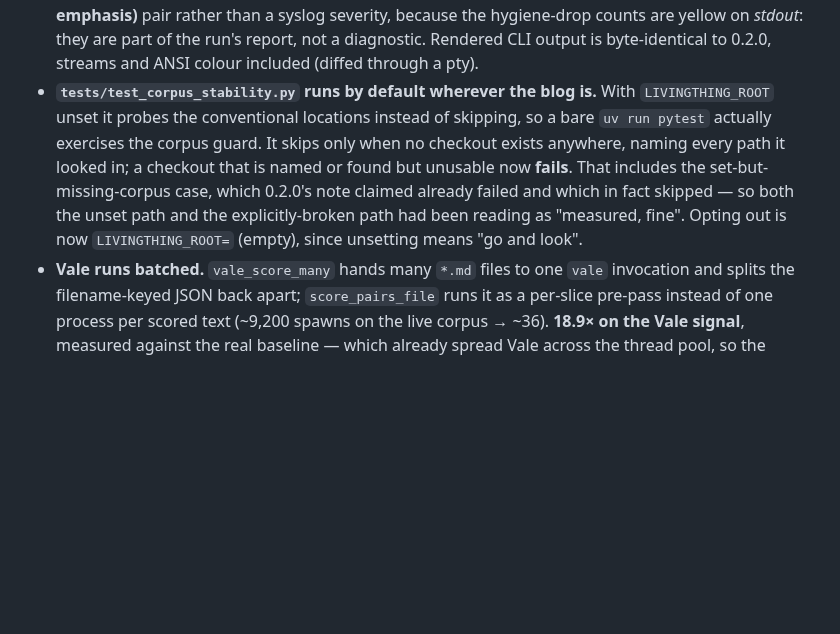
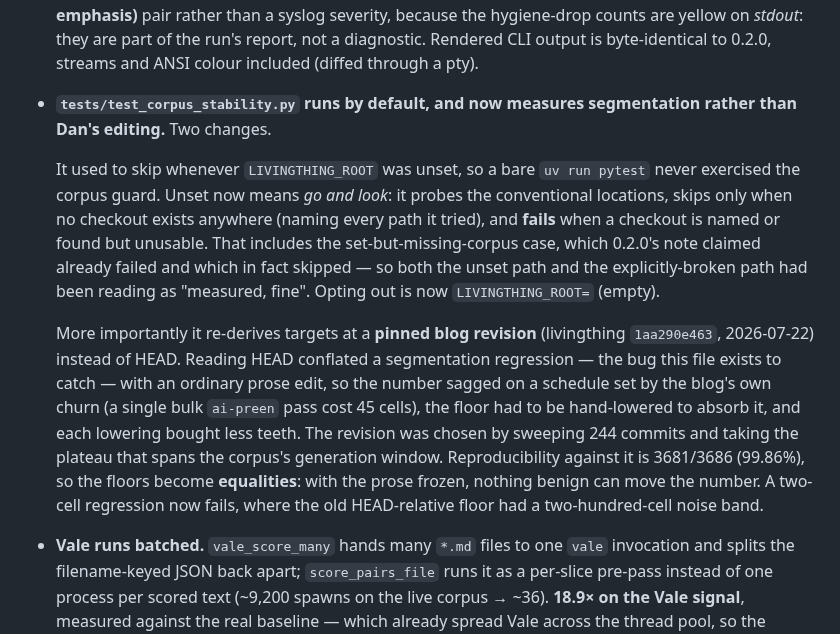
Before and after one commit to danmackinlay/stylebot, a Markdown page: CHANGELOG.md, the part around the change. Rendered like a GitHub page; blank space fills up the shorter version.

Commit message:
docs: record the corpus-guard pinning in the 0.3.0 entry
Co-Authored-By: Claude Opus 5 <noreply@anthropic.com>

```diff
--- a/CHANGELOG.md
+++ b/CHANGELOG.md
@@ -65,15 +65,29 @@ are untouched.
   the hygiene-drop counts are yellow on *stdout*: they are part of the run's
   report, not a diagnostic. Rendered CLI output is byte-identical to 0.2.0,
   streams and ANSI colour included (diffed through a pty).
-- **`tests/test_corpus_stability.py` runs by default wherever the blog is.**
-  With `LIVINGTHING_ROOT` unset it probes the conventional locations instead of
-  skipping, so a bare `uv run pytest` actually exercises the corpus guard. It
-  skips only when no checkout exists anywhere, naming every path it looked in;
-  a checkout that is named or found but unusable now **fails**. That includes
-  the set-but-missing-corpus case, which 0.2.0's note claimed already failed
-  and which in fact skipped — so both the unset path and the explicitly-broken
-  path had been reading as "measured, fine". Opting out is now
-  `LIVINGTHING_ROOT=` (empty), since unsetting means "go and look".
+- **`tests/test_corpus_stability.py` runs by default, and now measures
+  segmentation rather than Dan's editing.** Two changes.
+
+  It used to skip whenever `LIVINGTHING_ROOT` was unset, so a bare
+  `uv run pytest` never exercised the corpus guard. Unset now means *go and
+  look*: it probes the conventional locations, skips only when no checkout
+  exists anywhere (naming every path it tried), and **fails** when a checkout
+  is named or found but unusable. That includes the set-but-missing-corpus
+  case, which 0.2.0's note claimed already failed and which in fact skipped —
+  so both the unset path and the explicitly-broken path had been reading as
+  "measured, fine". Opting out is now `LIVINGTHING_ROOT=` (empty).
+
+  More importantly it re-derives targets at a **pinned blog revision**
+  (livingthing `1aa290e463`, 2026-07-22) instead of HEAD. Reading HEAD
+  conflated a segmentation regression — the bug this file exists to catch —
+  with an ordinary prose edit, so the number sagged on a schedule set by the
+  blog's own churn (a single bulk `ai-preen` pass cost 45 cells), the floor had
+  to be hand-lowered to absorb it, and each lowering bought less teeth. The
+  revision was chosen by sweeping 244 commits and taking the plateau that spans
+  the corpus's generation window. Reproducibility against it is 3681/3686
+  (99.86%), so the floors become **equalities**: with the prose frozen, nothing
+  benign can move the number. A two-cell regression now fails, where the old
+  HEAD-relative floor had a two-hundred-cell noise band.
 - **Vale runs batched.** `vale_score_many` hands many `*.md` files to one `vale`
   invocation and splits the filename-keyed JSON back apart; `score_pairs_file`
   runs it as a per-slice pre-pass instead of one process per scored text
```
